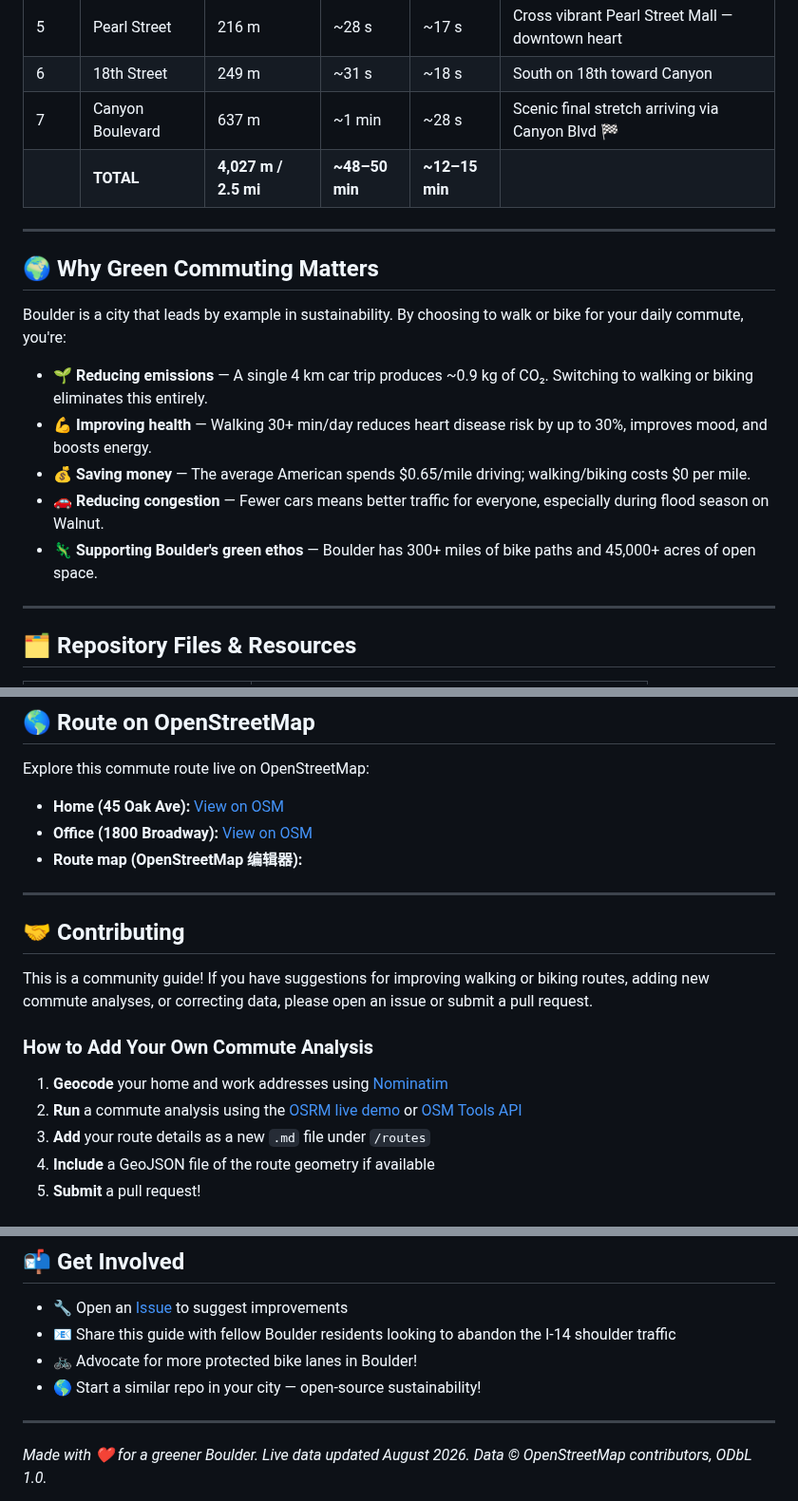
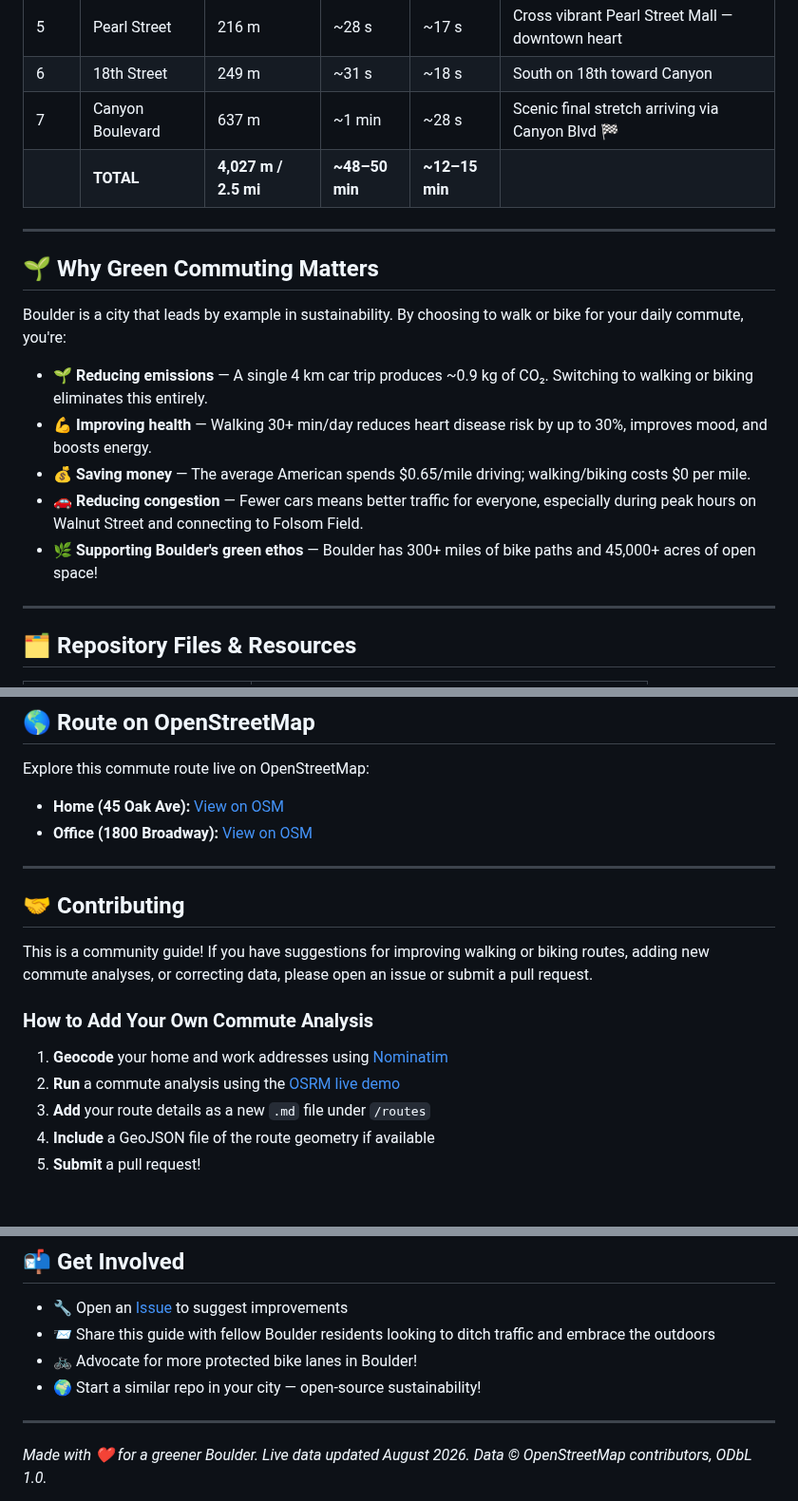
Before and after one commit to zhub9006/boulder-green-commute-guide, a Markdown page: README.md, 3 parts joined by grey strips. Shown at 95% size. Rendered like a GitHub page.

Commit message:
Add bike strategy guide and fix README typos with final polish

```diff
--- a/README.md
+++ b/README.md
@@ -47,19 +47,19 @@ Oak Avenue → 19th Street → 20th Street → Pearl Street → 18th Street →
 | 5 | Pearl Street | 216 m | ~28 s | ~17 s | Cross vibrant Pearl Street Mall — downtown heart |
 | 6 | 18th Street | 249 m | ~31 s | ~18 s | South on 18th toward Canyon |
 | 7 | Canyon Boulevard | 637 m | ~1 min | ~28 s | Scenic final stretch arriving via Canyon Blvd 🏁 |
-|  | **TOTAL** | **4,027 m / 2.5 mi** | **~48–50 min** | **~12–15 min** |  |
+| | **TOTAL** | **4,027 m / 2.5 mi** | **~48–50 min** | **~12–15 min** | |
 
 ---
 
-## 🌍 Why Green Commuting Matters
+## 🌱 Why Green Commuting Matters
 
 Boulder is a city that leads by example in sustainability. By choosing to walk or bike for your daily commute, you're:
 
 - 🌱 **Reducing emissions** — A single 4 km car trip produces ~0.9 kg of CO₂. Switching to walking or biking eliminates this entirely.
 - 💪 **Improving health** — Walking 30+ min/day reduces heart disease risk by up to 30%, improves mood, and boosts energy.
 - 💰 **Saving money** — The average American spends $0.65/mile driving; walking/biking costs $0 per mile.
-- 🚗 **Reducing congestion** — Fewer cars means better traffic for everyone, especially during flood season on Walnut.
-- 🦎 **Supporting Boulder's green ethos** — Boulder has 300+ miles of bike paths and 45,000+ acres of open space.
+- 🚗 **Reducing congestion** — Fewer cars means better traffic for everyone, especially during peak hours on Walnut Street and connecting to Folsom Field.
+- 🌿 **Supporting Boulder's green ethos** — Boulder has 300+ miles of bike paths and 45,000+ acres of open space!
 
 ---
 
@@ -89,7 +89,6 @@ Explore this commute route live on OpenStreetMap:
 
 - **Home (45 Oak Ave):** [View on OSM](https://www.openstreetmap.org/#map=15/40.0449/-105.2739)
 - **Office (1800 Broadway):** [View on OSM](https://www.openstreetmap.org/#map=15/40.0163/-105.2790)
-- **Route map (OpenStreetMap 编辑器):**
 
 ---
 
@@ -100,7 +99,7 @@ This is a community guide! If you have suggestions for improving walking or biki
 ### How to Add Your Own Commute Analysis
 
 1. **Geocode** your home and work addresses using [Nominatim](https://nominatim.openstreetmap.org/)
-2. **Run** a commute analysis using the [OSRM live demo](https://map.project-osrm.org/) or [OSM Tools API](https://tools.interlier.com/)
+2. **Run** a commute analysis using the [OSRM live demo](https://map.project-osrm.org/)
 3. **Add** your route details as a new `.md` file under `/routes`
 4. **Include** a GeoJSON file of the route geometry if available
 5. **Submit** a pull request!
@@ -120,9 +119,9 @@ This is a community guide! If you have suggestions for improving walking or biki
 ## 📬 Get Involved
 
 - 🔧 Open an [Issue](https://github.com/zhub9006/boulder-green-commute-guide/issues) to suggest improvements
-- 📧 Share this guide with fellow Boulder residents looking to abandon the I-14 shoulder traffic
+- 📨 Share this guide with fellow Boulder residents looking to ditch traffic and embrace the outdoors
 - 🚲 Advocate for more protected bike lanes in Boulder!
-- 🌎 Start a similar repo in your city — open-source sustainability!
+- 🌍 Start a similar repo in your city — open-source sustainability!
 
 ---
 
```
Also changed, not shown: other parts of README.md (+1 -1 lines), routes/bike-strategy.md (added, +151 -0 lines).
